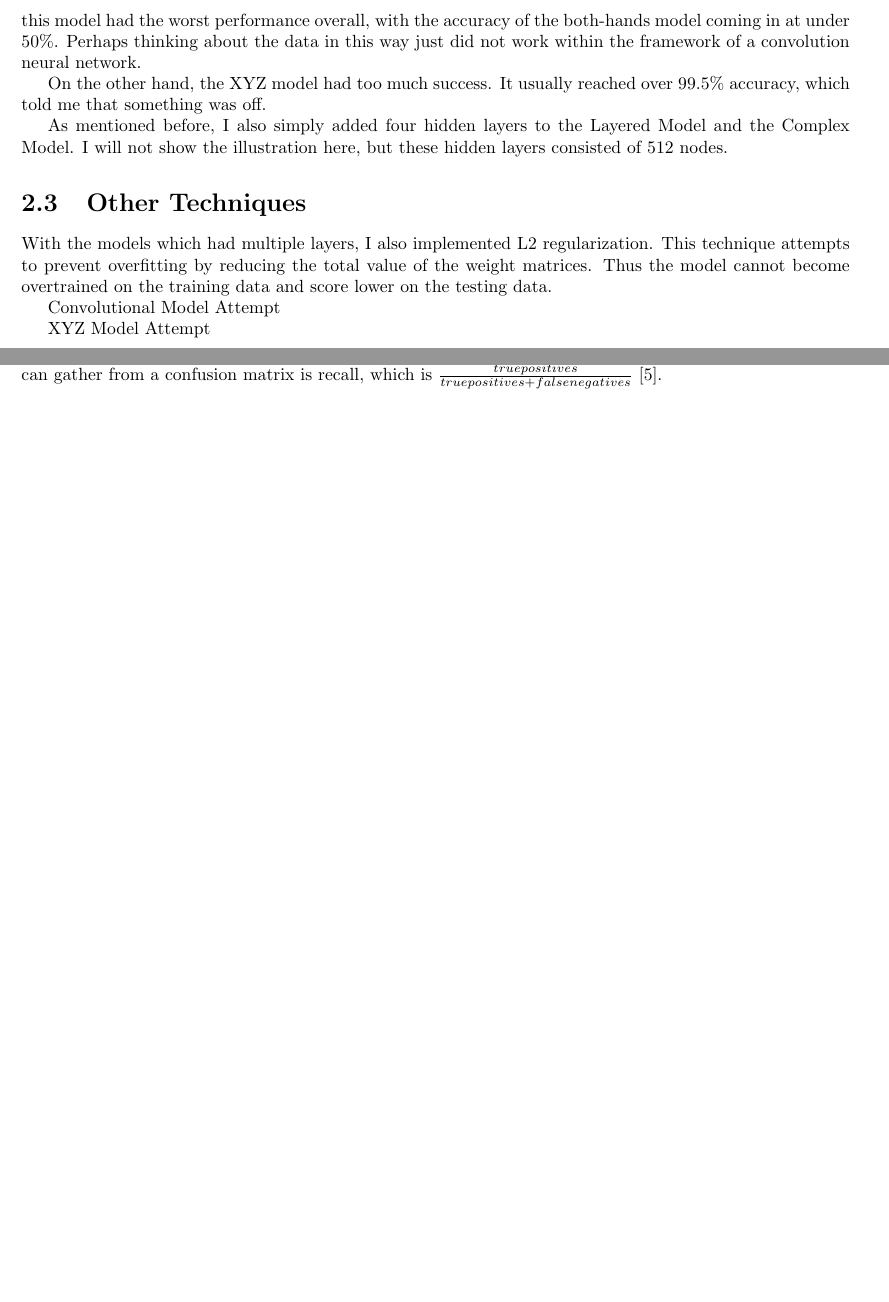
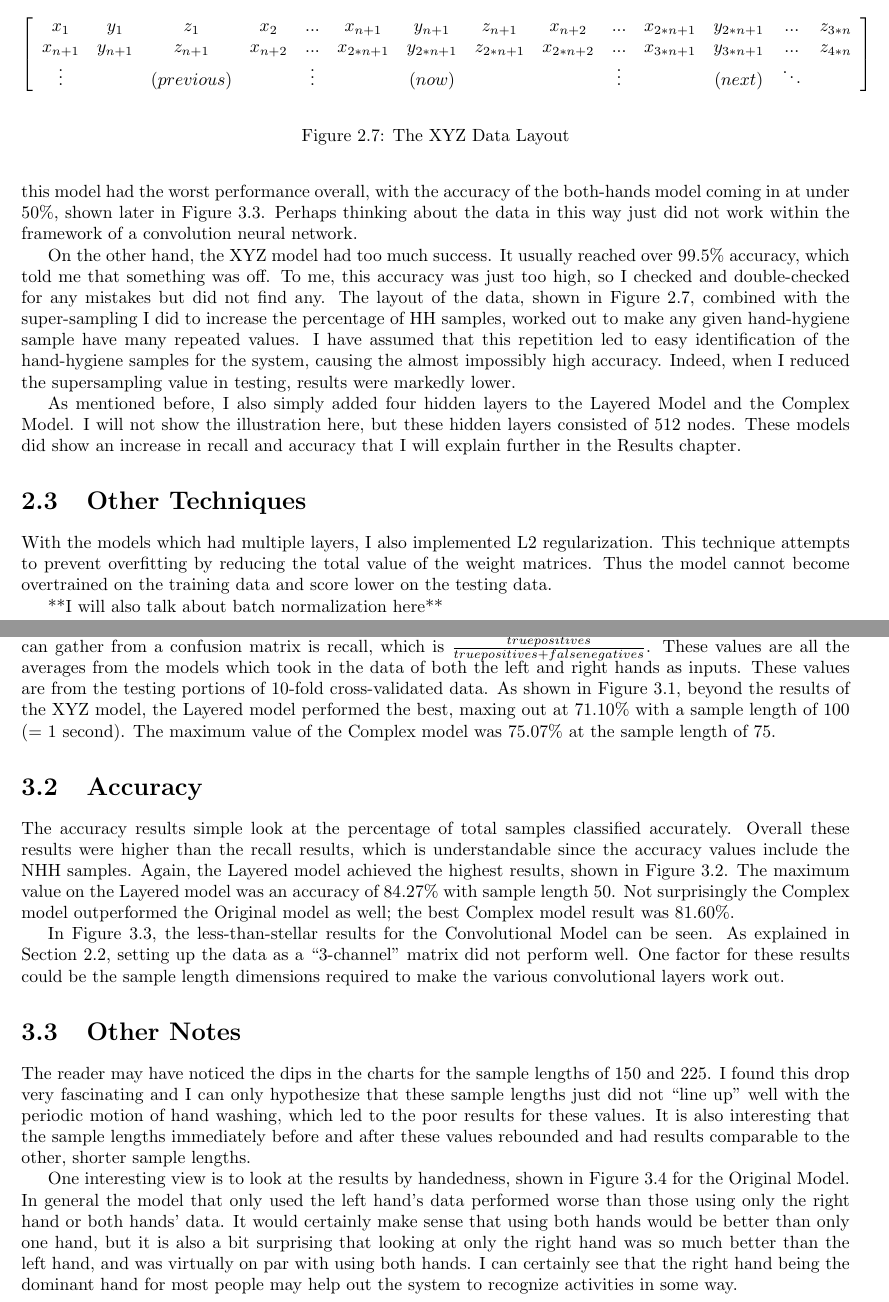
Before and after one commit to Prescientje/thesis, a LaTeX thesis (doc/document.tex): two parts of pages 11 and 12 of 16, joined at a grey line, cut at the place of the change, the shorter picture padded with empty space. Compiled offline with pdfLaTeX.

Commit message:
add results section and color excel graph data

```diff
--- a/doc/document.tex
+++ b/doc/document.tex
@@ -242,30 +242,33 @@ I began with 4 models, listed here with the names I gave them:
 
 I then added a Convolutional Model, and I also added more layers to the Complex model and the Layered model in an attempt to improve accuracy.
 
-The convolutional model was an attempt to think of the X,Y,Z acceleration data as something akin to an RGB picture. I used 3 channels (for the X, Y, and Z data) as well as dropout for regularization. Nevertheless, this model had the worst performance overall, with the accuracy of the both-hands model coming in at under 50\%. Perhaps thinking about the data in this way just did not work within the framework of a convolution neural network.
+The convolutional model was an attempt to think of the X,Y,Z acceleration data as something akin to an RGB picture. I used 3 channels (for the X, Y, and Z data) as well as dropout for regularization. Nevertheless, this model had the worst performance overall, with the accuracy of the both-hands model coming in at under 50\%, shown later in Figure~\ref{acuracy-deep}. Perhaps thinking about the data in this way just did not work within the framework of a convolution neural network.
 
-On the other hand, the XYZ model had too much success. It usually reached over 99.5\% accuracy, which told me that something was off.
+On the other hand, the XYZ model had too much success. It usually reached over 99.5\% accuracy, which told me that something was off. To me, this accuracy was just too high, so I checked and double-checked for any mistakes but did not find any. The layout of the data, shown in Figure~\ref{xyz-data}, combined with the super-sampling I did to increase the percentage of HH samples, worked out to make any given hand-hygiene sample have many repeated values. I have assumed that this repetition led to easy identification of the hand-hygiene samples for the system, causing the almost impossibly high accuracy. Indeed, when I reduced the supersampling value in testing, results were markedly lower.
+
+\begin{figure}
+	\centering
+	$$
+	\left[
+	\begin{array}{cccccccccccccc}
+	x_{1} & y_{1} & z_{1} & x_{2} & ... & x_{n+1} & y_{n+1} & z_{n+1} & x_{n+2} & ... & x_{2*n+1} & y_{2*n+1} & ... & z_{3*n} \\
+	x_{n+1} & y_{n+1} & z_{n+1} & x_{n+2} & ... & x_{2*n+1} & y_{2*n+1} & z_{2*n+1} & x_{2*n+2} & ... & x_{3*n+1} & y_{3*n+1} & ... & z_{4*n} \\
+	\vdots & & (previous) & & \vdots & & (now) & &  & \vdots & & (next) & \ddots\\
+	\end{array}
+	\right]
+	$$
+	\caption{The XYZ Data Layout}
+	\label{xyz-data}
+\end{figure}
 
 
-%$
-%\left[
-%\begin{array}{cccccccccccccc}
-%_{1} & y_{1} & z_{1} & x_{2} & ... & x_{n+1} & y_{n+1} & z_{n+1} & x_{n+2} & ... & x_{2*n+1} & y_{2*n+1} & ... & %z_{3*n} \\
-%x_{n+1} & y_{n+1} & z_{n+1} & x_{n+2} & ... & x_{2*n+1} & y_{2*n+1} & z_{2*n+1} & x_{2*n+2} & ... & x_{3*n+1} & %y_{3*n+1} & ... & z_{4*n} \\
-%\vdots & & (previous) & & \vdots & & (now) & &  & \vdots & & (next) & \ddots\\
-%\end{array}
-%\right]
-%$$
-
-As mentioned before, I also simply added four hidden layers to the Layered Model and the Complex Model. I will not show the illustration here, but these hidden layers consisted of 512 nodes.
+As mentioned before, I also simply added four hidden layers to the Layered Model and the Complex Model. I will not show the illustration here, but these hidden layers consisted of 512 nodes. These models did show an increase in recall and accuracy that I will explain further in the Results chapter.
 
 \section{Other Techniques}
 
 With the models which had multiple layers, I also implemented L2 regularization. This technique attempts to prevent overfitting by reducing the total value of the weight matrices. Thus the model cannot become overtrained on the training data and score lower on the testing data.
 
-Convolutional Model Attempt
-
-XYZ Model Attempt
+**I will also talk about batch normalization here**
 
 \chapter{Results}
 
@@ -273,7 +277,7 @@ This part covers the results of the experiments I ran, described in the previous
 
 \section{Recall}
 
-For all the tests I ran, I recorded statistics gathered from the confusion matrix. One of the main values one can gather from a confusion matrix is recall, which is $\frac{truepositives}{truepositives + falsenegatives} $ \cite{ThreeGiants}.
+For all the tests I ran, I recorded statistics gathered from the confusion matrix. One of the main values one can gather from a confusion matrix is recall, which is $\frac{truepositives}{truepositives + falsenegatives}$. These values are all the averages from the models which took in the data of both the left and right hands as inputs. These values are from the testing portions of 10-fold cross-validated data. As shown in Figure~\ref{recall}, beyond the results of the XYZ model, the Layered model performed the best, maxing out at 71.10\% with a sample length of 100 (= 1 second). The maximum value of the Complex model was 75.07\% at the sample length of 75.
 
 \begin{figure}
 	\centering
@@ -281,6 +285,13 @@ For all the tests I ran, I recorded statistics gathered from the confusion matri
 	\caption{Recall Results}
 	\label{recall}
 \end{figure}
+
+\section{Accuracy}
+
+The accuracy results simple look at the percentage of total samples classified accurately. Overall these results were higher than the recall results, which is understandable since the accuracy values include the NHH samples. Again, the Layered model achieved the highest results, shown in Figure~\ref{accuracy}. The maximum value on the Layered model was an accuracy of 84.27\% with sample length 50. Not surprisingly the Complex model outperformed the Original model as well; the best Complex model result was 81.60\%.
+
+In Figure~\ref{acuracy-deep}, the less-than-stellar results for the Convolutional Model can be seen. As explained in Section~\ref{models}, setting up the data as a ``3-channel'' matrix did not perform well. One factor for these results could be the sample length dimensions required to make the various convolutional layers work out.
+
 \begin{figure}
 	\centering
 	\includegraphics[width=0.5\textwidth]{../images/accuracy}
@@ -293,6 +304,13 @@ For all the tests I ran, I recorded statistics gathered from the confusion matri
 	\caption{Deep Model Accuracy}
 	\label{acuracy-deep}
 \end{figure}
+
+\section{Other Notes}
+
+The reader may have noticed the dips in the charts for the sample lengths of 150 and 225. I found this drop very fascinating and I can only hypothesize that these sample lengths just did not ``line up'' well with the periodic motion of hand washing, which led to the poor results for these values. It is also interesting that the sample lengths immediately before and after these values rebounded and had results comparable to the other, shorter sample lengths.
+
+One interesting view is to look at the results by handedness, shown in Figure~\ref{handedness-original} for the Original Model. In general the model that only used the left hand's data performed worse than those using only the right hand or both hands' data. It would certainly make sense that using both hands would be better than only one hand, but it is also a bit surprising that looking at only the right hand was so much better than the left hand, and was virtually on par with using both hands. I can certainly see that the right hand being the dominant hand for most people may help out the system to recognize activities in some way.
+
 \begin{figure}
 	\centering
 	\includegraphics[width=0.5\textwidth]{../images/handed-original}
```
Also changed, not shown: doc/document.pdf, doc/document.tex (5 more changed lines), 1 other file.
